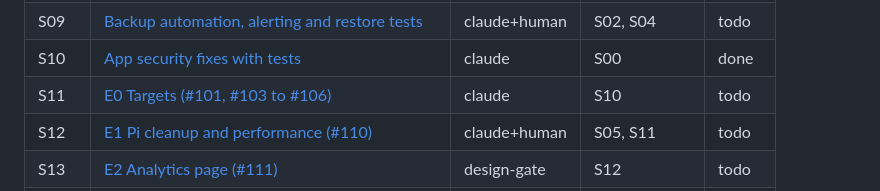
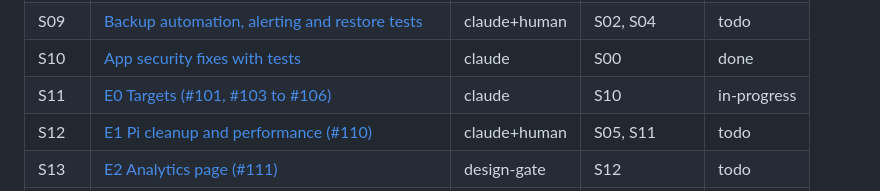
Before and after one commit to joshuamangi/bajeti, a Markdown page: docs/stages/IMPLEMENTATION.md, the part around the change. Rendered like a GitHub page.

Commit message:
Start S11: Targets
Co-Authored-By: Claude Sonnet 5.5 <noreply@anthropic.com>

```diff
--- a/docs/stages/IMPLEMENTATION.md
+++ b/docs/stages/IMPLEMENTATION.md
@@ -43,7 +43,7 @@ The rules that apply to every stage (public repo, placeholders for hosts, no com
 | S08 | [Harden CI/CD and deploy](S08-harden-ci-cd.md) | claude+human | S07 | todo |
 | S09 | [Backup automation, alerting and restore tests](S09-backup-automation.md) | claude+human | S02, S04 | todo |
 | S10 | [App security fixes with tests](S10-app-security-fixes.md) | claude | S00 | done |
-| S11 | [E0 Targets (#101, #103 to #106)](S11-targets-e0.md) | claude | S10 | todo |
+| S11 | [E0 Targets (#101, #103 to #106)](S11-targets-e0.md) | claude | S10 | in-progress |
 | S12 | [E1 Pi cleanup and performance (#110)](S12-pi-cleanup-performance.md) | claude+human | S05, S11 | todo |
 | S13 | [E2 Analytics page (#111)](S13-analytics-e2.md) | design-gate | S12 | todo |
 | S14 | [E3 Recurring expenses (#112)](S14-recurring-e3.md) | design-gate | S10 | todo |
```
